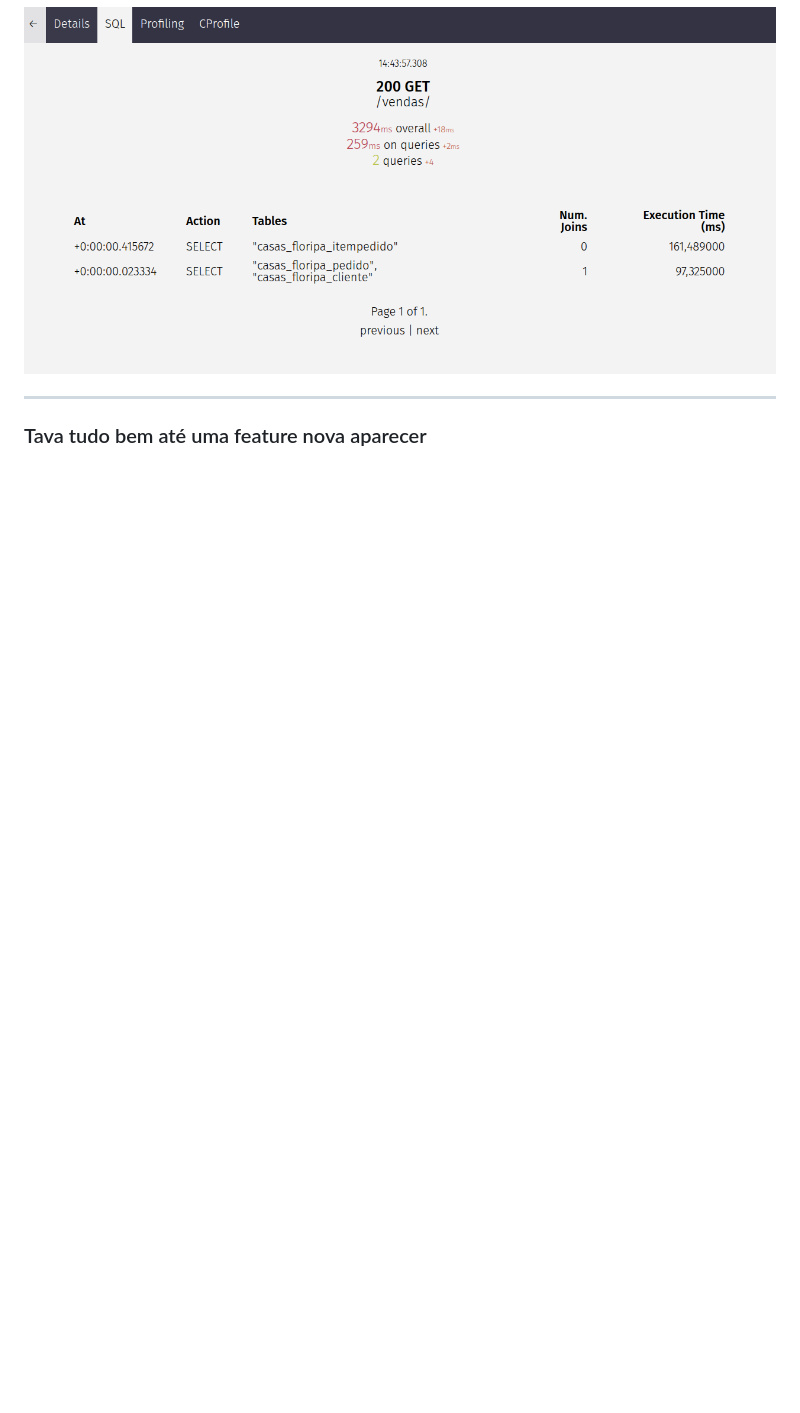
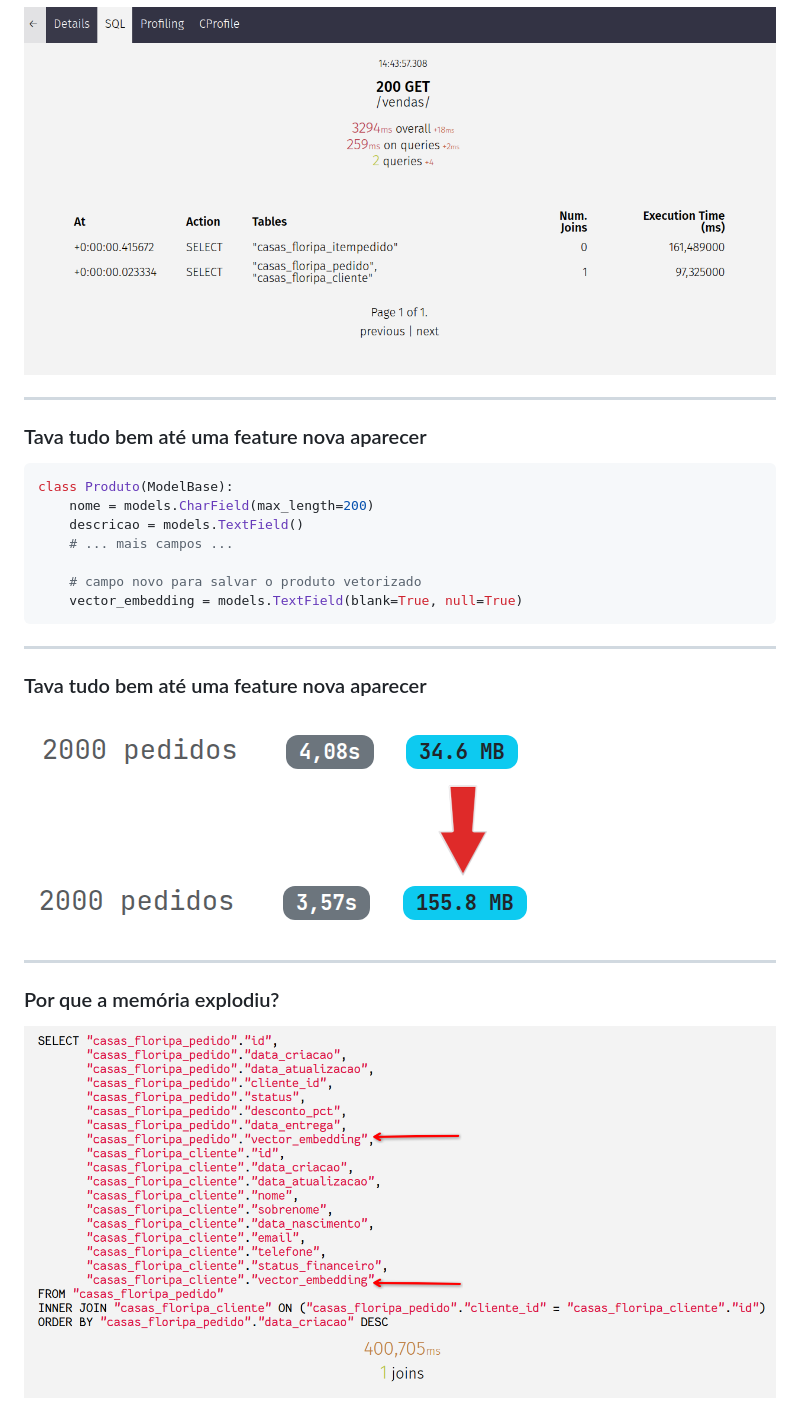
Before and after one commit to rodbv/talks-django-orms, a Markdown page: slides/slides.md, the part around the change. Drawn GitHub-style; pictures changed too: slides/images/0004-embedding-memory.png (added), slides/images/0005-embedding-query.png (added); blank space fills up the shorter version.

Commit message:
Add new section to slides.md introducing the Produto model with vector_embedding field
- Included a new class definition for Produto with a vector_embedding field to illustrate the new feature.
- Added images to enhance understanding of the feature's impact on memory usage.

````diff
--- a/slides/slides.md
+++ b/slides/slides.md
@@ -202,3 +202,25 @@ WHERE "itempedido"."pedido_id" IN (
 ---
 
 ### Tava tudo bem até uma feature nova aparecer
+
+```python
+class Produto(ModelBase):
+    nome = models.CharField(max_length=200)
+    descricao = models.TextField()
+    # ... mais campos ...
+
+    # campo novo para salvar o produto vetorizado
+    vector_embedding = models.TextField(blank=True, null=True)
+```
+
+---
+
+### Tava tudo bem até uma feature nova aparecer
+
+<img class="img" src="images/0004-embedding-memory.png" data-preview-image>
+
+---
+
+### Por que a memória explodiu?
+
+<img class="img" src="images/0005-embedding-query.png" data-preview-image>
````
Also changed, not shown: 1 other file.
